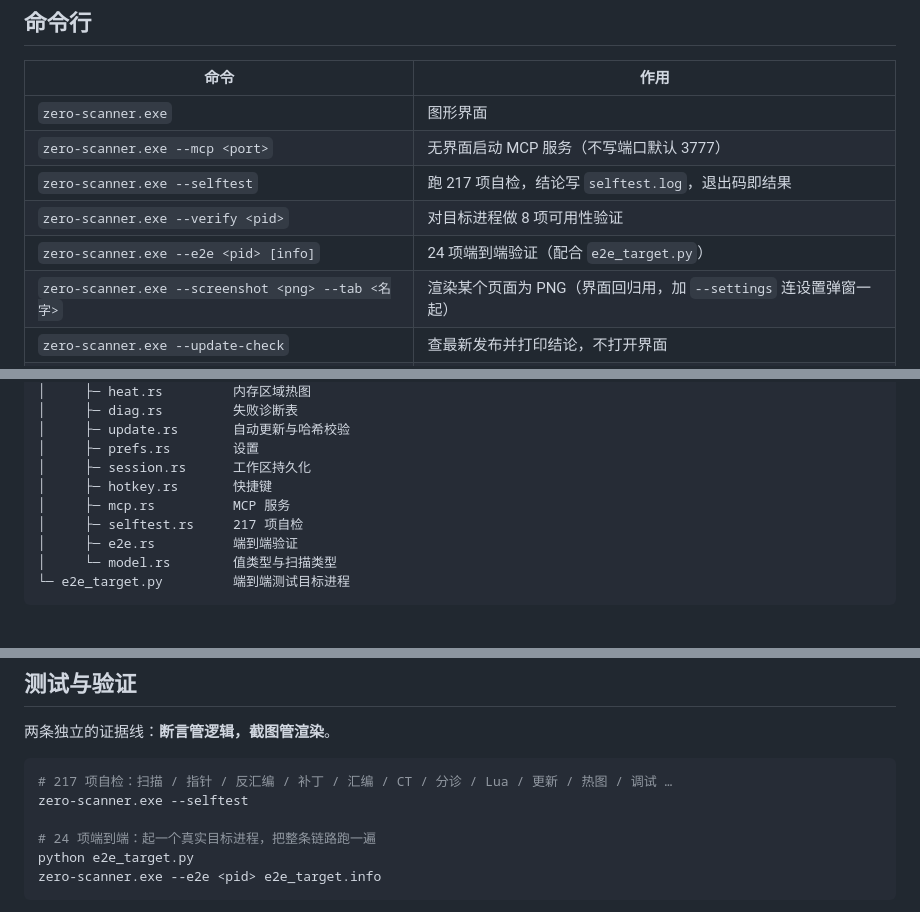
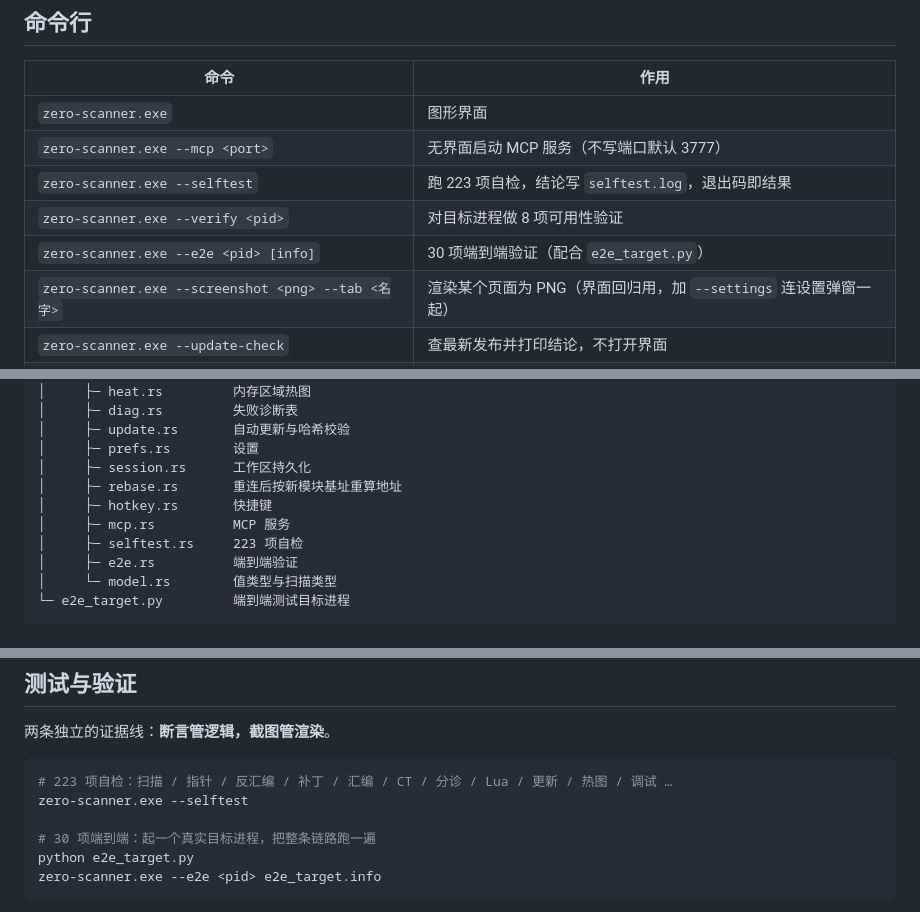
Before and after one commit to highho/zero-scanner, a Markdown page: README.md, 3 parts joined by grey strips. Drawn GitHub-style; folded sections open.

````diff
--- a/README.md
+++ b/README.md
@@ -261,9 +262,9 @@ MCP listening on http://127.0.0.1:3780/mcp?token=9f2c1d...（32 位随机串）
 | --- | --- |
 | `zero-scanner.exe` | 图形界面 |
 | `zero-scanner.exe --mcp <port>` | 无界面启动 MCP 服务（不写端口默认 3777） |
-| `zero-scanner.exe --selftest` | 跑 217 项自检，结论写 `selftest.log`，退出码即结果 |
+| `zero-scanner.exe --selftest` | 跑 223 项自检，结论写 `selftest.log`，退出码即结果 |
 | `zero-scanner.exe --verify <pid>` | 对目标进程做 8 项可用性验证 |
-| `zero-scanner.exe --e2e <pid> [info]` | 24 项端到端验证（配合 `e2e_target.py`） |
+| `zero-scanner.exe --e2e <pid> [info]` | 30 项端到端验证（配合 `e2e_target.py`） |
 | `zero-scanner.exe --screenshot <png> --tab <名字>` | 渲染某个页面为 PNG（界面回归用，加 `--settings` 连设置弹窗一起） |
 | `zero-scanner.exe --update-check` | 查最新发布并打印结论，不打开界面 |
 | `zero-scanner.exe --update-download <目录>` | 走一遍真实下载，落到指定目录（校验用） |
@@ -341,9 +342,10 @@ MCP listening on http://127.0.0.1:3780/mcp?token=9f2c1d...（32 位随机串）
 │     ├─ update.rs       自动更新与哈希校验
 │     ├─ prefs.rs        设置
 │     ├─ session.rs      工作区持久化
+│     ├─ rebase.rs       重连后按新模块基址重算地址
 │     ├─ hotkey.rs       快捷键
 │     ├─ mcp.rs          MCP 服务
-│     ├─ selftest.rs     217 项自检
+│     ├─ selftest.rs     223 项自检
 │     ├─ e2e.rs          端到端验证
 │     └─ model.rs        值类型与扫描类型
 └─ e2e_target.py         端到端测试目标进程
@@ -383,10 +385,10 @@ bash installer/build.sh
 两条独立的证据线：**断言管逻辑，截图管渲染**。
 
 ```bash
-# 217 项自检：扫描 / 指针 / 反汇编 / 补丁 / 汇编 / CT / 分诊 / Lua / 更新 / 热图 / 调试 …
+# 223 项自检：扫描 / 指针 / 反汇编 / 补丁 / 汇编 / CT / 分诊 / Lua / 更新 / 热图 / 调试 …
 zero-scanner.exe --selftest
 
-# 24 项端到端：起一个真实目标进程，把整条链路跑一遍
+# 30 项端到端：起一个真实目标进程，把整条链路跑一遍
 python e2e_target.py
 zero-scanner.exe --e2e <pid> e2e_target.info
 ```
````
Also changed, not shown: other parts of README.md (+1 -0 lines), docs/roadmap.md (+21 -4 lines), shots/list.png (added), 7 other files.
